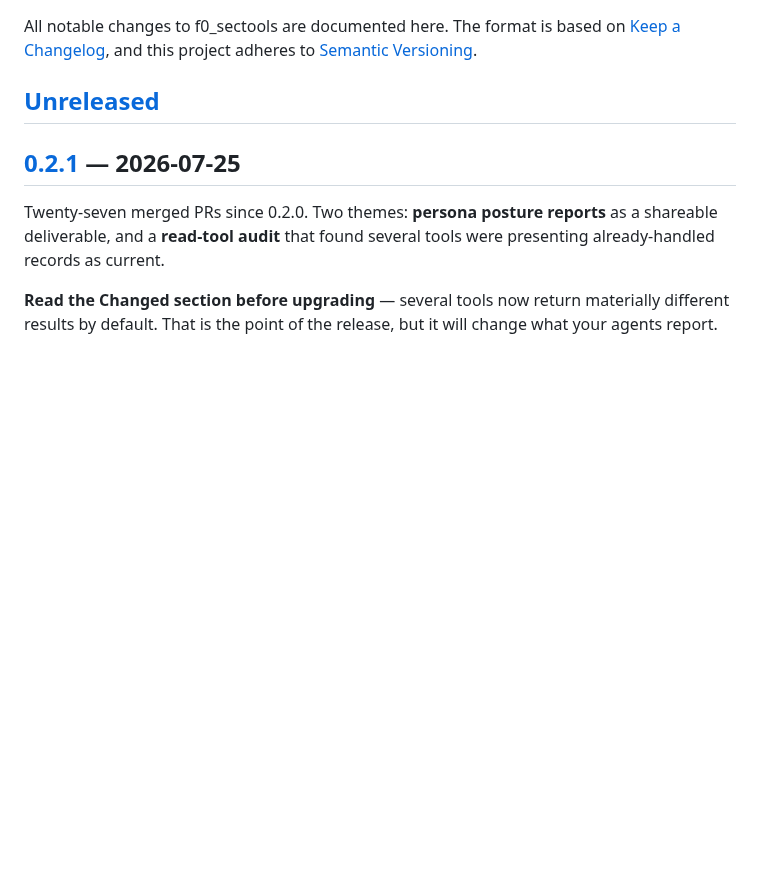
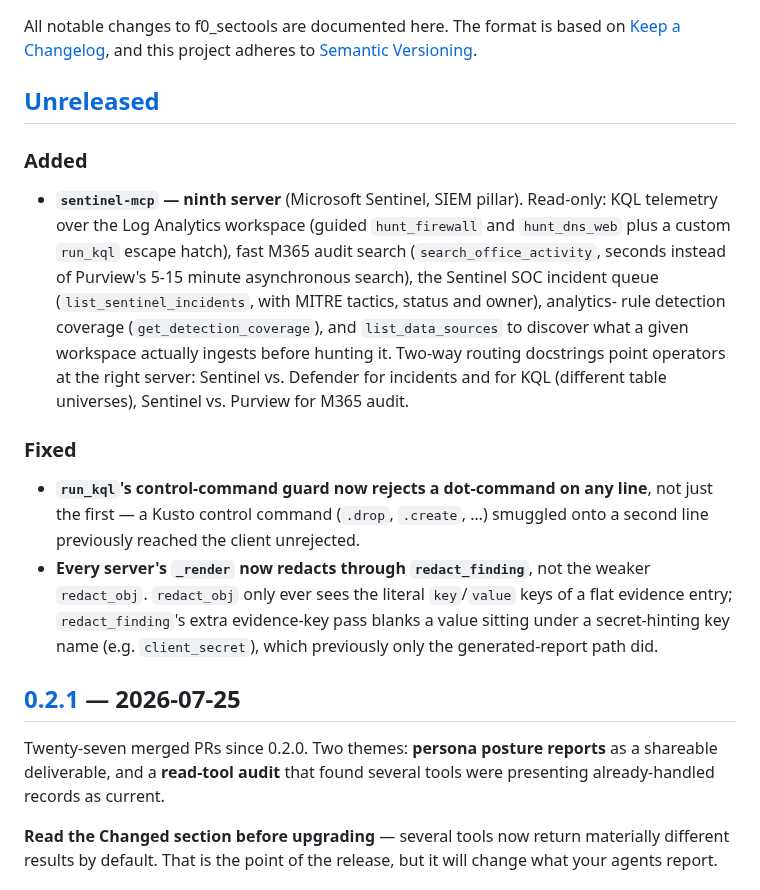
Before and after one commit to ubercylon8/f0_sectools, a Markdown page: CHANGELOG.md, the part around the change. Rendered like a GitHub page; blank space fills up the shorter version.

Commit message:
docs(changelog): add Unreleased entry for sentinel-mcp and the redaction fix
Follows the purview entry's established convention under [0.2.1] for
introducing a new server, plus the two security-boundary fixes landed on
this branch: run_kql's per-line dot-command guard and the switch of every
server's _render to redact_finding (evidence-key-aware redaction).

```diff
--- a/CHANGELOG.md
+++ b/CHANGELOG.md
@@ -5,6 +5,31 @@ All notable changes to f0_sectools are documented here. The format is based on
 adheres to [Semantic Versioning](https://semver.org/spec/v2.0.0.html).
 
 ## [Unreleased]
+
+### Added
+
+- **`sentinel-mcp` — ninth server** (Microsoft Sentinel, SIEM pillar).
+  Read-only: KQL telemetry over the Log Analytics workspace (guided
+  `hunt_firewall` and `hunt_dns_web` plus a custom `run_kql` escape hatch),
+  fast M365 audit search (`search_office_activity`, seconds instead of
+  Purview's 5-15 minute asynchronous search), the Sentinel SOC incident queue
+  (`list_sentinel_incidents`, with MITRE tactics, status and owner), analytics-
+  rule detection coverage (`get_detection_coverage`), and `list_data_sources`
+  to discover what a given workspace actually ingests before hunting it.
+  Two-way routing docstrings point operators at the right server: Sentinel vs.
+  Defender for incidents and for KQL (different table universes), Sentinel vs.
+  Purview for M365 audit.
+
+### Fixed
+
+- **`run_kql`'s control-command guard now rejects a dot-command on any line**,
+  not just the first — a Kusto control command (`.drop`, `.create`, …) smuggled
+  onto a second line previously reached the client unrejected.
+- **Every server's `_render` now redacts through `redact_finding`**, not the
+  weaker `redact_obj`. `redact_obj` only ever sees the literal `key`/`value`
+  keys of a flat evidence entry; `redact_finding`'s extra evidence-key pass
+  blanks a value sitting under a secret-hinting key name (e.g.
+  `client_secret`), which previously only the generated-report path did.
 
 ## [0.2.1] — 2026-07-25
 
```
